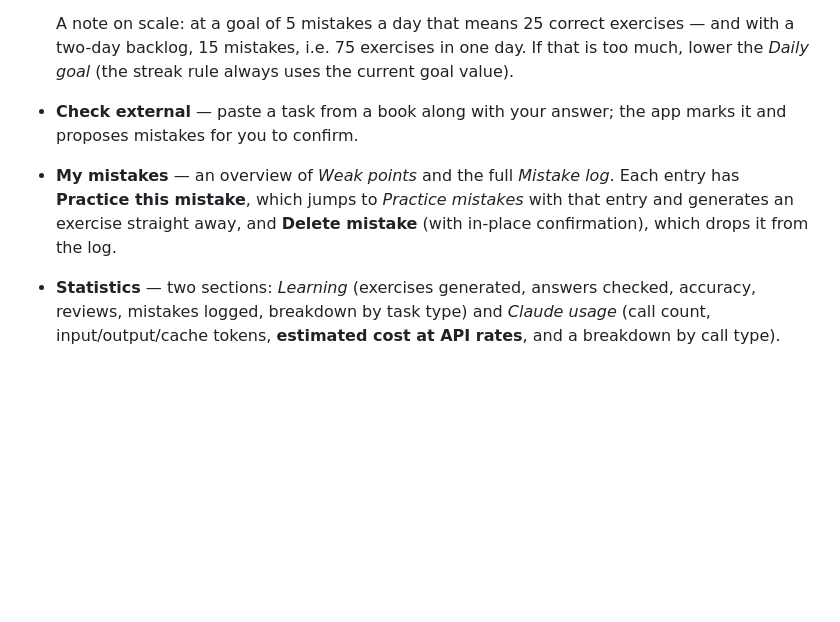
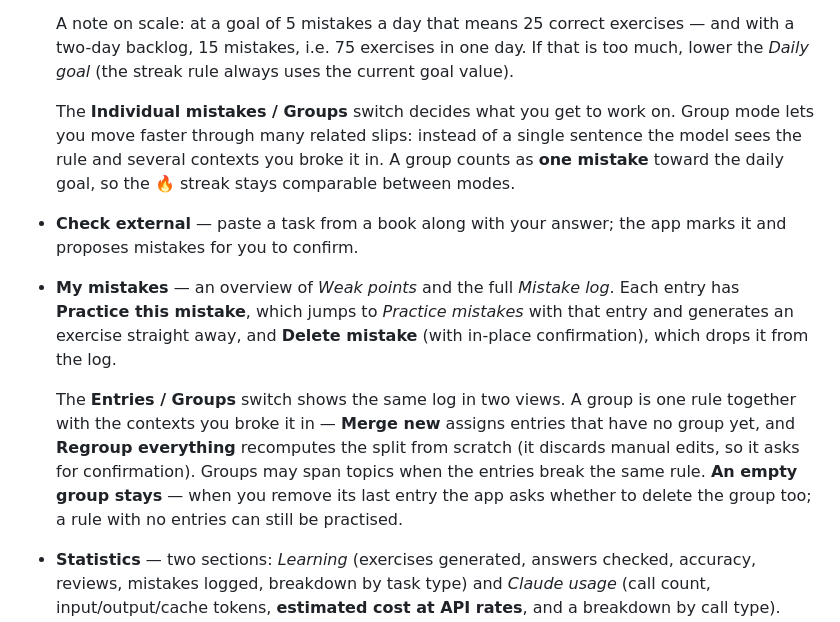
Before and after one commit to Krl1/FCE-preparation, a Markdown page: README.md, the part around the change. Drawn GitHub-style; blank space fills up the shorter version.

```diff
--- a/README.md
+++ b/README.md
@@ -140,12 +140,24 @@ does not — it is parsed locally).
   A note on scale: at a goal of 5 mistakes a day that means 25 correct exercises — and with a
   two-day backlog, 15 mistakes, i.e. 75 exercises in one day. If that is too much, lower the
   *Daily goal* (the streak rule always uses the current goal value).
+
+  The **Individual mistakes / Groups** switch decides what you get to work on. Group mode
+  lets you move faster through many related slips: instead of a single sentence the model
+  sees the rule and several contexts you broke it in. A group counts as **one mistake**
+  toward the daily goal, so the 🔥 streak stays comparable between modes.
 - **Check external** — paste a task from a book along with your answer; the app marks it and proposes
   mistakes for you to confirm.
 - **My mistakes** — an overview of *Weak points* and the full *Mistake log*. Each entry has
   **Practice this mistake**, which jumps to *Practice mistakes* with that entry and generates an
   exercise straight away, and **Delete mistake** (with in-place confirmation), which drops it
   from the log.
+
+  The **Entries / Groups** switch shows the same log in two views. A group is one rule
+  together with the contexts you broke it in — **Merge new** assigns entries that have no
+  group yet, and **Regroup everything** recomputes the split from scratch (it discards
+  manual edits, so it asks for confirmation). Groups may span topics when the entries break
+  the same rule. **An empty group stays** — when you remove its last entry the app asks
+  whether to delete the group too; a rule with no entries can still be practised.
 - **Statistics** — two sections: *Learning* (exercises generated, answers checked, accuracy, reviews,
   mistakes logged, breakdown by task type) and *Claude usage* (call count, input/output/cache tokens,
   **estimated cost at API rates**, and a breakdown by call type).
```
Also changed, not shown: README.pl.md (+12 -0 lines).
